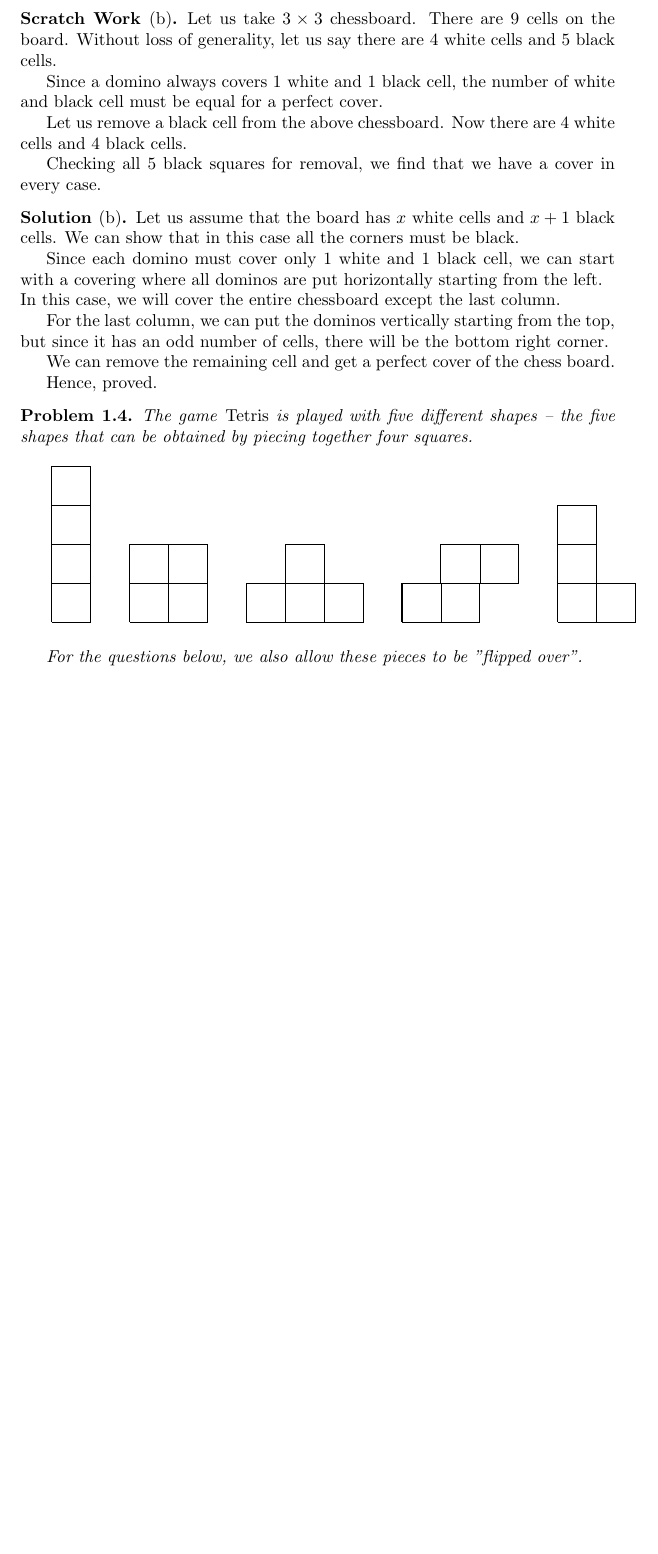
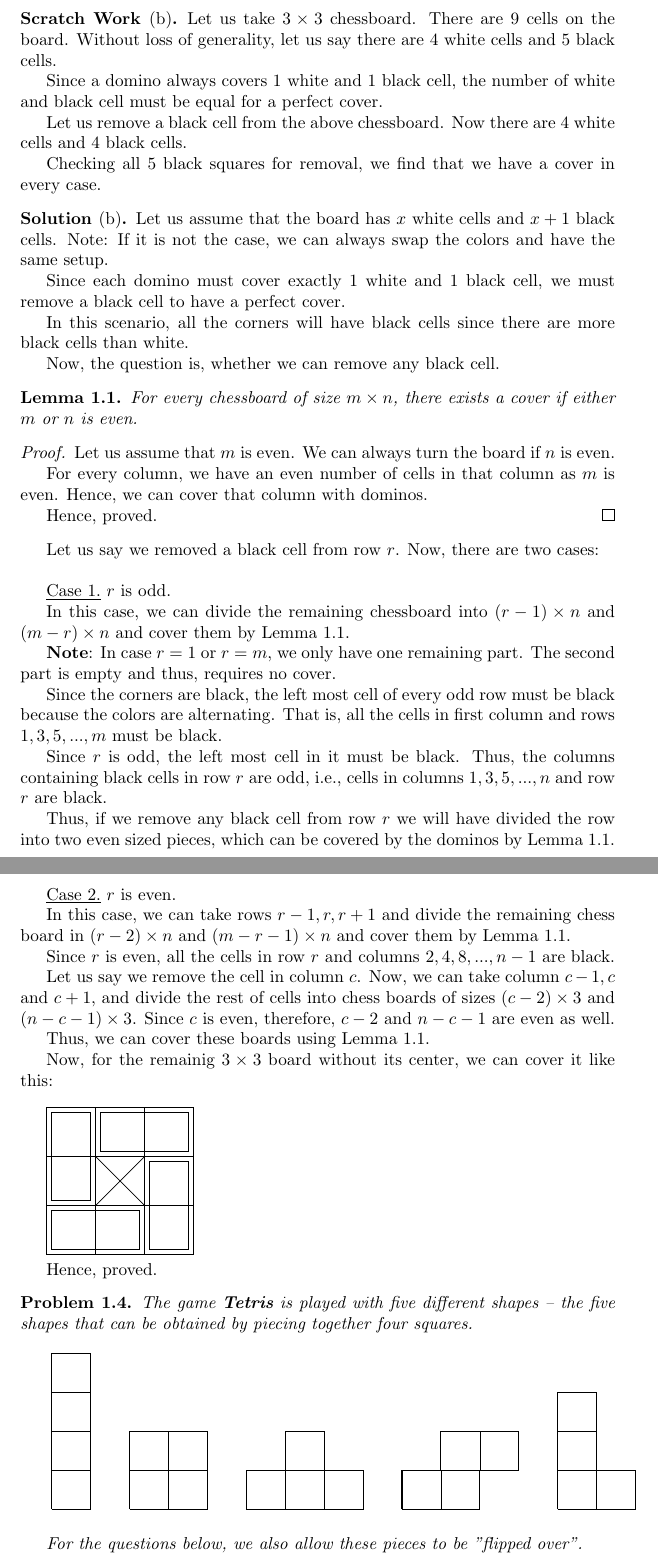
Before and after one commit to deepakk0xyz/deepakk0xyz.github.io, a LaTeX thesis (src/study/maths/proofs/main.tex, which reads src/study/maths/proofs/exercise1.tex, src/study/maths/proofs/template.tex): part of page 5 of 6 before the commit and two parts of pages 5 and 6 of 7 after it, the two joined at a grey line, cut so that both start at the same text, the shorter picture padded with empty space. Compiled offline with pdfLaTeX.

Commit message:
Chapter 1: Exercise

```diff
--- a/src/study/maths/proofs/exercise1.tex
+++ b/src/study/maths/proofs/exercise1.tex
@@ -52,22 +53,87 @@ x+y &= y \\
 \end{scratch}
 
 \begin{solution}[b]
-  Let us assume that the board has $x$ white cells and $x+1$ black cells. We can show that in this case all the corners must be black.
+  Let us assume that the board has $x$ white cells and $x+1$ black cells.
+	Note: If it is not the case, we can always swap the colors and have the same setup.
 
-  Since each domino must cover only $1$ white and $1$ black cell, we can start with a covering where all dominos are put horizontally starting from the left. \\
-  In this case, we will cover the entire chessboard except the last column.
+	Since each domino must cover exactly $1$ white and $1$ black cell, we must remove a black cell to have a perfect cover.
 
-  For the last column, we can put the dominos vertically starting from the top, but since it has an odd number of cells, there will be the bottom right corner.
+	In this scenario, all the corners will have black cells since there are more black cells than white.
 
-  We can remove the remaining cell and get a perfect cover of the chess board.
+	Now, the question is, whether we can remove any black cell.
 
-  Hence, proved.
+	\begin{lemma}\label{even_chessboard}
+		For every chessboard of size $m \times n$, there exists a cover if either $m$ or $n$ is even.
+	\end{lemma}
+
+	\begin{proof}
+		Let us assume that $m$ is even. We can always turn the board if $n$ is even.
+
+		For every column, we have an even number of cells in that column as $m$ is even. Hence, we can cover that column with dominos.
+
+		Hence, proved.
+	\end{proof}
+
+
+	Let us say we removed a black cell from row $r$. Now, there are two cases:
+	\bigbreak
+
+	\underline{Case 1.} $r$ is odd.
+
+	In this case, we can divide the remaining chessboard into $(r-1) \times n$ and $(m-r) \times n$ and cover them by Lemma \ref{even_chessboard}.
+
+	\textbf{Note}: In case $r = 1$ or $r = m$, we only have one remaining part. The second part is empty and thus, requires no cover.
+
+	Since the corners are black, the left most cell of every odd row must be black because the colors are alternating. That is, all the cells in first column and rows $1, 3, 5, ..., m$ must be black.
+
+	Since $r$ is odd, the left most cell in it must be black.
+	Thus, the columns containing black cells in row $r$ are odd, i.e., cells in columns $1, 3, 5, ..., n$ and row $r$ are black.
+
+	Thus, if we remove any black cell from row $r$
+	we will have divided the row into two even sized pieces,
+	which can be covered by the dominos by Lemma \ref{even_chessboard}.
+
+	\bigbreak
+	\underline{Case 2.} $r$ is even.
+
+	In this case, we can take rows $r-1, r, r+1$
+	and divide the remaining chess board in $(r-2) \times n$ and $(m-r-1) \times n$
+	and cover them by Lemma \ref{even_chessboard}.
+
+	Since $r$ is even, all the cells in row $r$ and columns $2, 4, 8, ..., n-1$ are black.
+
+	Let us say we remove the cell in column $c$. Now, we can take column $c-1, c$ and $c+1$,
+	and divide the rest of cells into chess boards of sizes $(c-2)\times 3$ and $(n-c-1) \times 3$. Since $c$ is even, therefore, $c-2$ and $n-c-1$ are even as well.
+
+	Thus, we can cover these boards using Lemma \ref{even_chessboard}.
+
+	Now, for the remainig $3 \times 3$ board without its center, we can cover it like this:
+	\bigbreak
+
+	\begin{tikzpicture}
+		\foreach \x in {0,1,2}
+		\foreach \y in {0,1,2}
+		{
+			\draw (\x,\y) -- (\x+1,\y) -- (\x+1,\y+1) -- (\x,\y+1) -- (\x,\y);
+		}
+
+		\draw (1,1) -- (2,2) -- (1,2) -- (2,1);
+
+		\draw (0.1,0.1) -- (1.9,0.1) -- (1.9,0.9) -- (0.1,0.9) -- (0.1,0.1);
+		\draw (2.1,0.1) -- (2.9,0.1) -- (2.9, 1.9) -- (2.1,1.9) -- (2.1,0.1);
+		\draw (2.9,2.1) -- (2.9,2.9) -- (1.1,2.9) -- (1.1,2.1) -- (2.9,2.1);
+		\draw (0.1,1.1) -- (0.9,1.1) -- (0.9,2.9) -- (0.1,2.9) -- (0.1,1.1);
+	\end{tikzpicture}
+
+		Hence, proved.
+
 \end{solution}
 
 \begin{problem}
-  The game \emph{Tetris} is played with five different shapes -- the five shapes that can be obtained by piecing together four squares.
+  The game \textbf{Tetris} is played with five different shapes -- the five shapes that can be obtained by piecing together four squares.
 
 \bigbreak
+
 \resizebox{\textwidth}{!}{
 \begin{tikzpicture}
 	\draw[thick] (0,0) -- (1,0) -- (1,4) -- (0,4) -- (0,0);
--- a/src/study/maths/proofs/template.tex
+++ b/src/study/maths/proofs/template.tex
@@ -6,6 +6,7 @@
 \declaretheorem[numberwithin=chapter]{theorem}
 \declaretheorem[numberwithin=chapter]{principle}
 \declaretheorem[numberwithin=chapter]{proposition}
+\declaretheorem[numberwithin=chapter]{lemma}
 
 \declaretheorem[numberwithin=chapter]{example}
 \declaretheorem[numberwithin=chapter]{problem}
```
Also changed, not shown: docs/study/maths/proofs/main.pdf, src/study/maths/proofs/main.pdf, src/study/maths/proofs/exercise1.tex (2 more changed lines).
